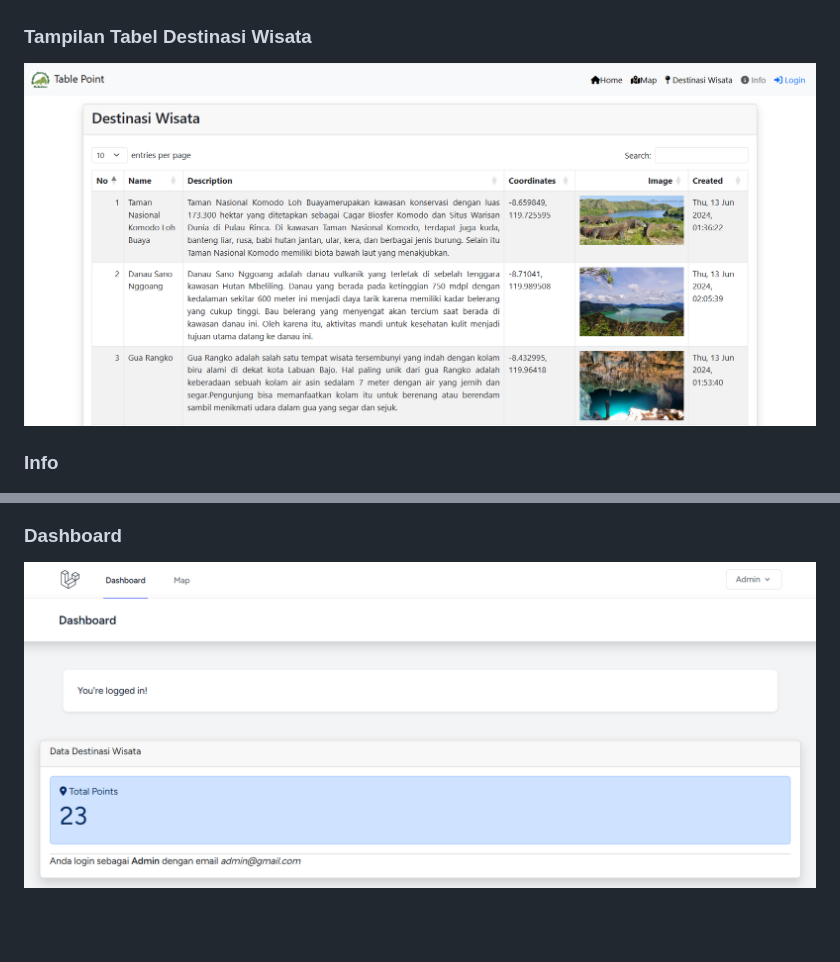
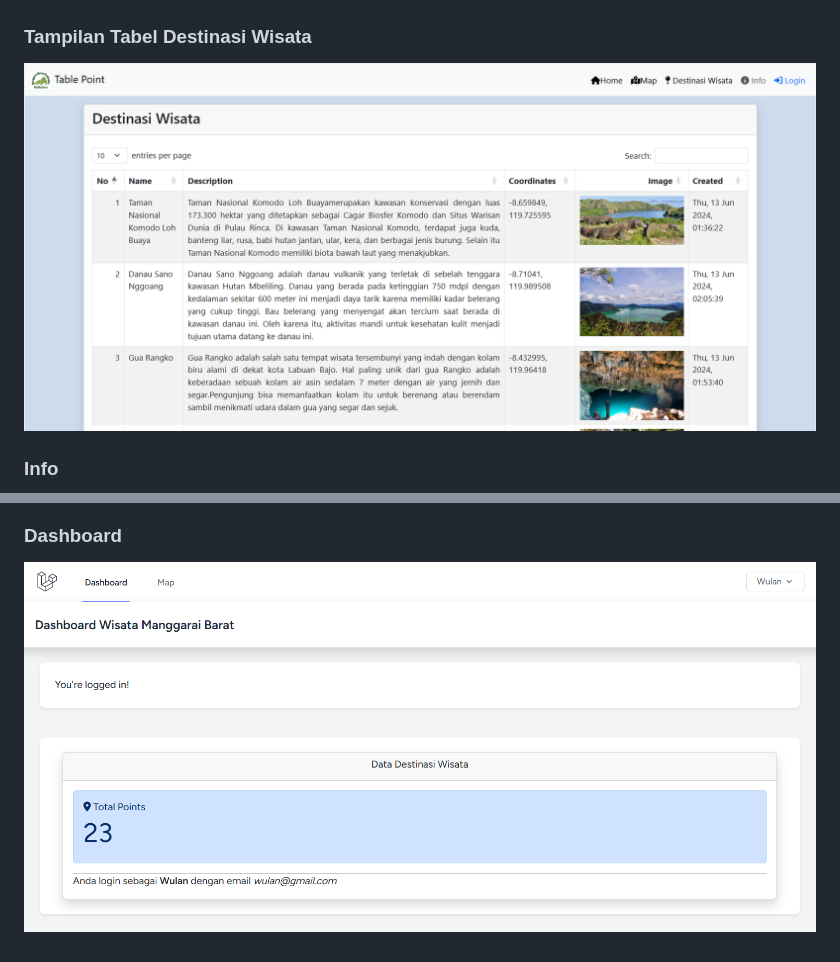
Before and after one commit to wulanindah16/responsi_pgwl, a Markdown page: README.md, 2 parts joined by grey strips. Rendered like a GitHub page; blank space fills up the shorter version.

```diff
--- a/README.md
+++ b/README.md
@@ -107,7 +107,7 @@ The Laravel framework is open-sourced software licensed under the [MIT license](
 
 <h3>Tampilan Tabel Destinasi Wisata</h3>
 
-![Tangkapan Layar 4](wisata.png)
+![Tangkapan Layar 4](destinasi.png)
 
 <h3>Info</h3>
 
@@ -115,4 +115,4 @@ The Laravel framework is open-sourced software licensed under the [MIT license](
 
 <h3>Dashboard</h3>
 
-![Tangkapan Layar 6](dashboard.png)
+![Tangkapan Layar 6](dashboard1.png)
```
Also changed, not shown: other parts of README.md (+1 -1 lines).
